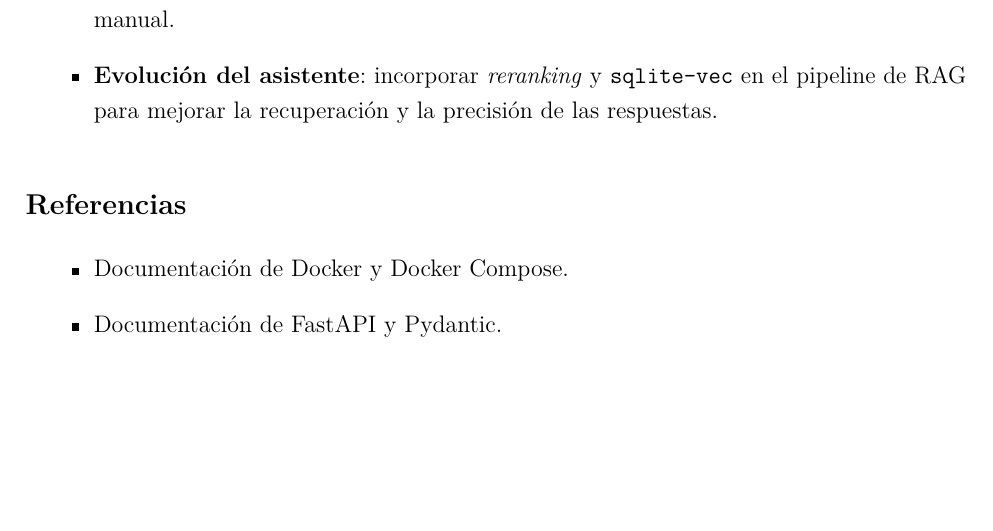
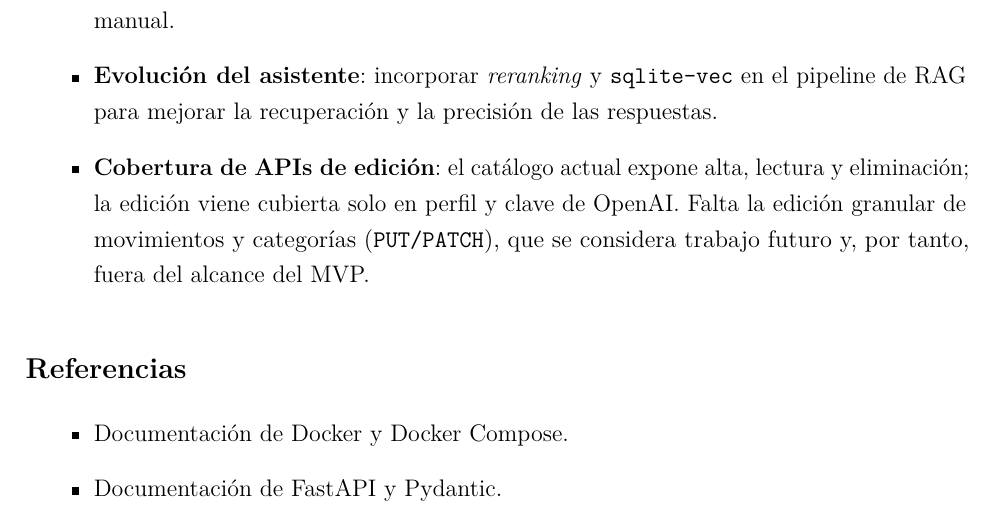
Before and after one commit to UTEC-AII/finzen-docs, a LaTeX document (Proyecto_Parcial.tex): part of page 43 of 44, cut so that both start at the same text, the shorter picture padded with empty space. Compiled offline with pdfLaTeX.

Commit message:
Trabajo futuro: cobertura de APIs de edición de movimientos/categorías

```diff
--- a/Proyecto_Parcial.tex
+++ b/Proyecto_Parcial.tex
@@ -949,6 +949,10 @@ escalabilidad o por la evoluci\'on del negocio:
         manual.
   \item \textbf{Evoluci\'on del asistente}: incorporar \emph{reranking} y \texttt{sqlite-vec} en el
         pipeline de RAG para mejorar la recuperaci\'on y la precisi\'on de las respuestas.
+  \item \textbf{Cobertura de APIs de edici\'on}: el cat\'alogo actual expone alta, lectura y
+        eliminaci\'on; la edici\'on viene cubierta solo en perfil y clave de OpenAI. Falta la
+        edici\'on granular de movimientos y categor\'ias (\texttt{PUT/PATCH}), que se considera
+        trabajo futuro y, por tanto, fuera del alcance del MVP.
 \end{itemize}
 
 \section*{Referencias}
```
Also changed, not shown: 1 other file.
